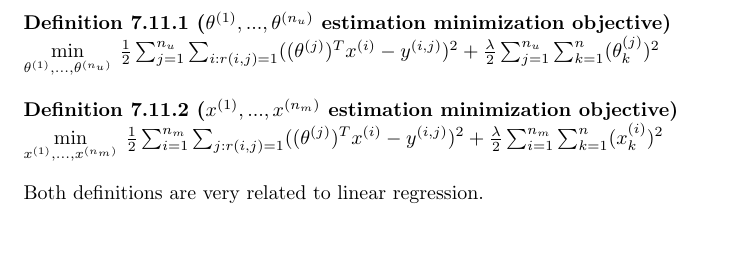
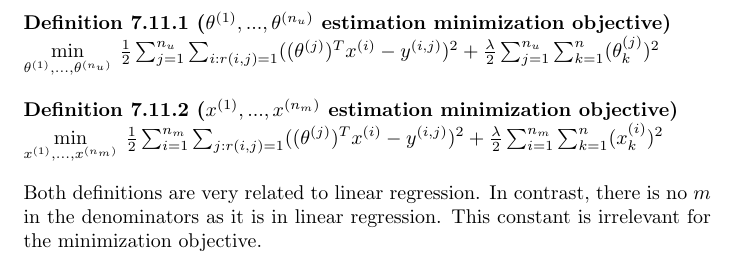
Before and after one commit to karimif/ai_notes, a LaTeX thesis (notes.tex): part of page 26 of 32, cut so that both start at the same text, the shorter picture padded with empty space. Compiled offline with pdfLaTeX.

Commit message:
Minor improvement

```diff
--- a/notes.tex
+++ b/notes.tex
@@ -1074,8 +1074,7 @@ $\theta^{(1)},...,\theta^{(n_u)}$ can be estimated given $x^{(1)},...,x^{(n_m)}$
  $\min\limits_{x^{(1)},...,x^{(n_m)}}\:\frac{1}{2}\sum_{i=1}^{n_m}\sum_{j:r(i,j)=1}((\theta^{(j)})^Tx^{(i)}-y^{(i,j)})^2+\frac{\lambda}{2}\sum_{i=1}^{n_m}\sum_{k=1}^{n}(x_k^{(i)})^2$
 \end{definition}
 
-% Add: without m_something in the cost function denominator (first and second part regulation) which is irrelevant for minimization.
-Both definitions are very related to linear regression.
+Both definitions are very related to linear regression. In contrast, there is no $m$ in the denominators as it is in linear regression. This constant is irrelevant for the minimization objective.
 
 \chapter{Unsupervised learning}
 Unsupervised learning tries to find hidden structure in {\bf unlabeled data} $\{x^{(1)}, x^{(2)}, ..., x^{(m)}\}$.
```
